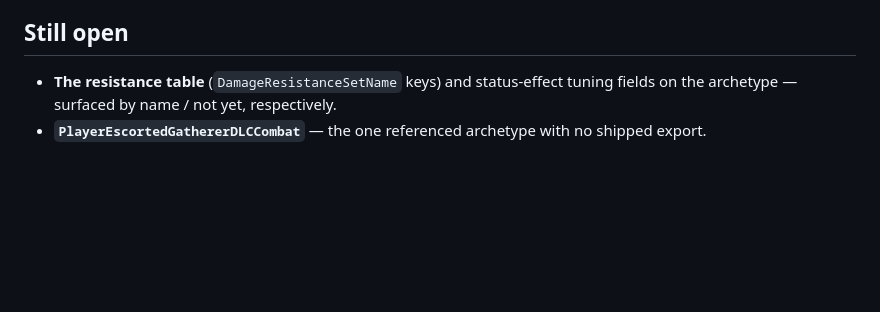
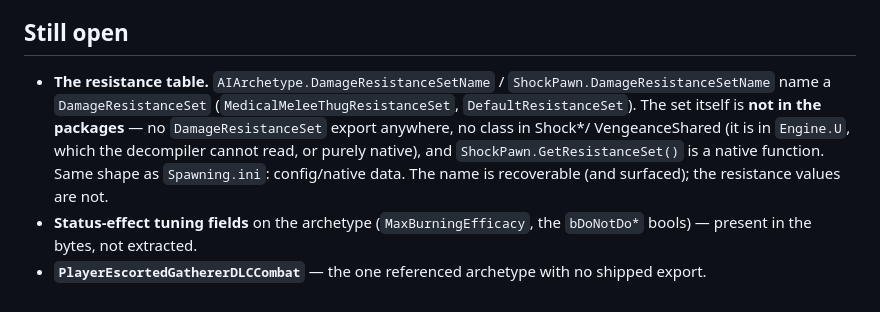
Before and after one commit to SloppiestPorkins/BioShockStudio, a Markdown page: docs/research/spawning.md, the part around the change. Drawn GitHub-style; blank space fills up the shorter version.

Commit message:
docs: resistance sets are config/native data, only the name is recoverable
DamageResistanceSet has no export in any package and no decompilable
class (Engine.U / native). ShockPawn.GetResistanceSet() is native. The
archetype names the set; AiArchetypeCatalog surfaces that name; the
values live wherever Spawning.ini does.

Co-Authored-By: Claude Sonnet 5 <noreply@anthropic.com>

```diff
--- a/docs/research/spawning.md
+++ b/docs/research/spawning.md
@@ -94,6 +94,12 @@ one DLC archetype and the ~46 `ArchetypeNames` entries no map references at all.
 
 ## Still open
 
-- **The resistance table** (`DamageResistanceSetName` keys) and status-effect tuning fields on the
-  archetype — surfaced by name / not yet, respectively.
+- **The resistance table.** `AIArchetype.DamageResistanceSetName` / `ShockPawn.DamageResistanceSetName`
+  name a `DamageResistanceSet` (`MedicalMeleeThugResistanceSet`, `DefaultResistanceSet`). The set
+  itself is **not in the packages** — no `DamageResistanceSet` export anywhere, no class in Shock*/
+  VengeanceShared (it is in `Engine.U`, which the decompiler cannot read, or purely native), and
+  `ShockPawn.GetResistanceSet()` is a native function. Same shape as `Spawning.ini`: config/native
+  data. The name is recoverable (and surfaced); the resistance values are not.
+- **Status-effect tuning fields** on the archetype (`MaxBurningEfficacy`, the `bDoNotDo*` bools) —
+  present in the bytes, not extracted.
 - **`PlayerEscortedGathererDLCCombat`** — the one referenced archetype with no shipped export.
```
